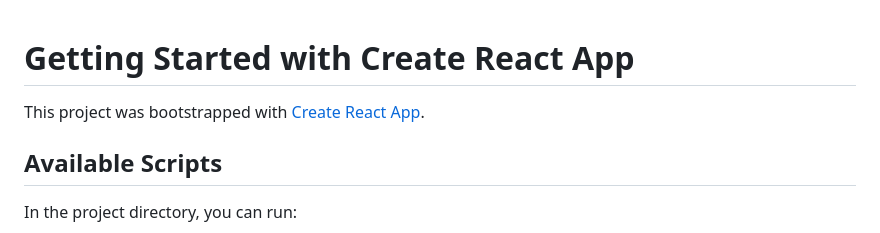
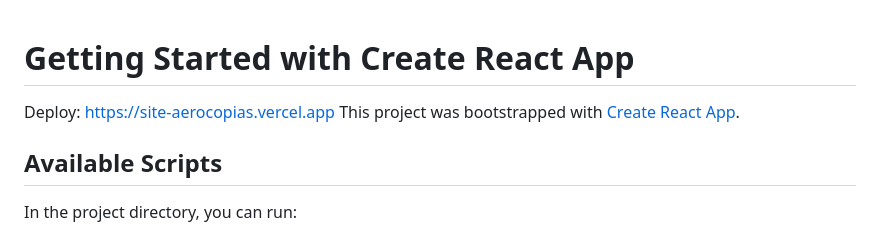
Before and after one commit to juliansempre/Site-Aerocopias, a Markdown page: README.md, the part around the change. GitHub-like rendering.

```diff
--- a/README.md
+++ b/README.md
@@ -1,5 +1,5 @@
 # Getting Started with Create React App
-
+Deploy: https://site-aerocopias.vercel.app
 This project was bootstrapped with [Create React App](https://github.com/facebook/create-react-app).
 
 ## Available Scripts
```
